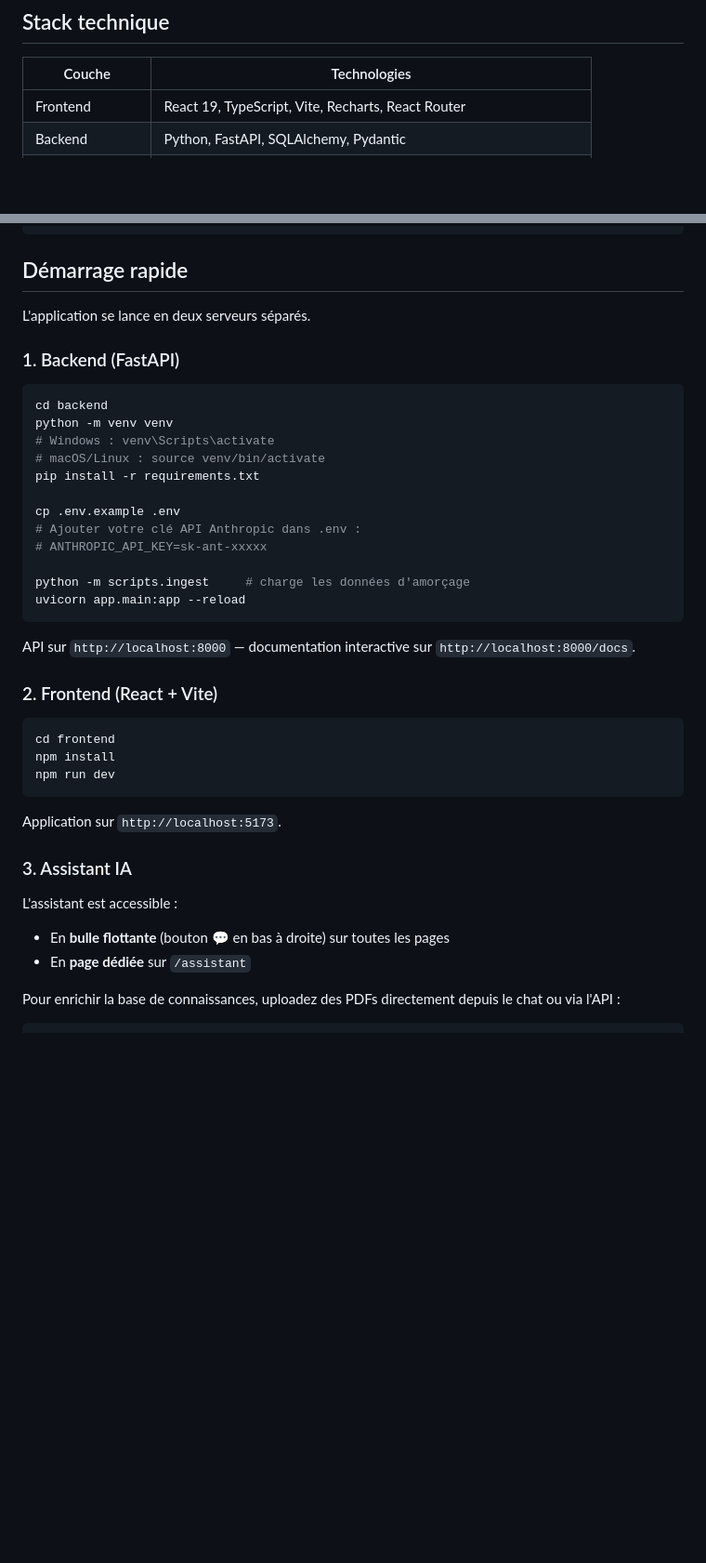
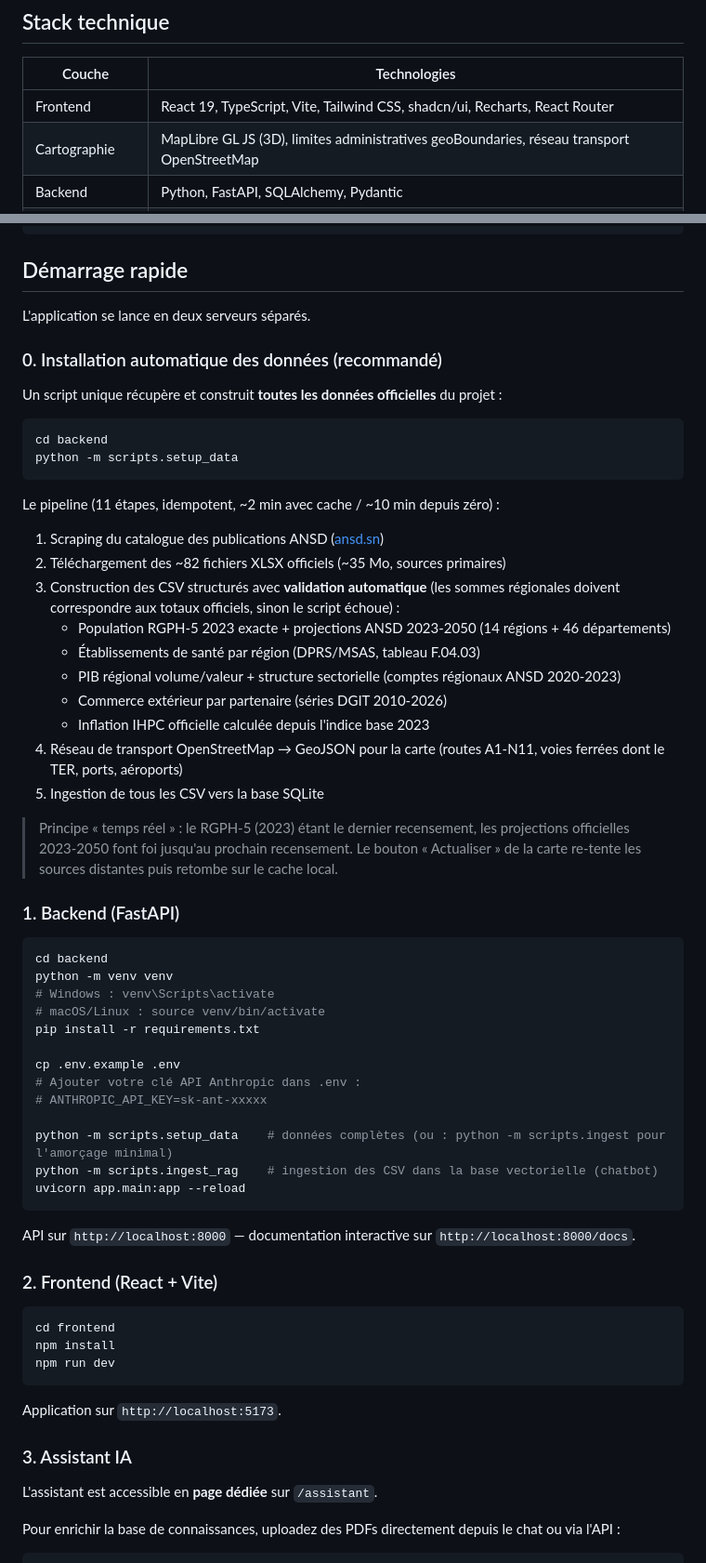
Before and after one commit to daiki91/ansd_hackathon, a Markdown page: README.md, 2 parts joined by grey strips. Shown at 93% size. Drawn GitHub-style; blank space fills up the shorter version.

Commit message:
docs: README a jour -- installation auto des donnees, carte 3D, endpoints actuels

````diff
--- a/README.md
+++ b/README.md
@@ -10,7 +10,8 @@ Le cahier des charges complet du projet est disponible dans [`cahier_des_charges
 
 | Couche | Technologies |
 |---|---|
-| Frontend | React 19, TypeScript, Vite, Recharts, React Router |
+| Frontend | React 19, TypeScript, Vite, Tailwind CSS, shadcn/ui, Recharts, React Router |
+| Cartographie | MapLibre GL JS (3D), limites administratives geoBoundaries, réseau transport OpenStreetMap |
 | Backend | Python, FastAPI, SQLAlchemy, Pydantic |
 | Base de données | SQLite (dev) / Supabase PostgreSQL + PostGIS (prod) |
 | IA / RAG | LangChain, Anthropic Claude, ChromaDB, HuggingFace Embeddings |
@@ -48,6 +49,31 @@ ansd_hackathon/
 
 L'application se lance en deux serveurs séparés.
 
+### 0. Installation automatique des données (recommandé)
+
+Un script unique récupère et construit **toutes les données officielles** du projet :
+
+```bash
+cd backend
+python -m scripts.setup_data
+```
+
+Le pipeline (11 étapes, idempotent, ~2 min avec cache / ~10 min depuis zéro) :
+1. Scraping du catalogue des publications ANSD ([ansd.sn](https://www.ansd.sn/toutes-les-publications))
+2. Téléchargement des ~82 fichiers XLSX officiels (~35 Mo, sources primaires)
+3. Construction des CSV structurés avec **validation automatique** (les sommes régionales doivent correspondre aux totaux officiels, sinon le script échoue) :
+   - Population RGPH-5 2023 exacte + projections ANSD 2023-2050 (14 régions + 46 départements)
+   - Établissements de santé par région (DPRS/MSAS, tableau F.04.03)
+   - PIB régional volume/valeur + structure sectorielle (comptes régionaux ANSD 2020-2023)
+   - Commerce extérieur par partenaire (séries DGIT 2010-2026)
+   - Inflation IHPC officielle calculée depuis l'indice base 2023
+4. Réseau de transport OpenStreetMap → GeoJSON pour la carte (routes A1-N11, voies ferrées dont le TER, ports, aéroports)
+5. Ingestion de tous les CSV vers la base SQLite
+
+> Principe « temps réel » : le RGPH-5 (2023) étant le dernier recensement, les projections
+> officielles 2023-2050 font foi jusqu'au prochain recensement. Le bouton
+> « Actualiser » de la carte re-tente les sources distantes puis retombe sur le cache local.
+
 ### 1. Backend (FastAPI)
 
 ```bash
@@ -61,7 +87,8 @@ cp .env.example .env
 # Ajouter votre clé API Anthropic dans .env :
 # ANTHROPIC_API_KEY=sk-ant-xxxxx
 
-python -m scripts.ingest     # charge les données d'amorçage
+python -m scripts.setup_data    # données complètes (ou : python -m scripts.ingest pour l'amorçage minimal)
+python -m scripts.ingest_rag    # ingestion des CSV dans la base vectorielle (chatbot)
 uvicorn app.main:app --reload
 ```
 
@@ -79,9 +106,7 @@ Application sur `http://localhost:5173`.
 
 ### 3. Assistant IA
 
-L'assistant est accessible :
-- En **bulle flottante** (bouton 💬 en bas à droite) sur toutes les pages
-- En **page dédiée** sur `/assistant`
+L'assistant est accessible en **page dédiée** sur `/assistant`.
 
 Pour enrichir la base de connaissances, uploadez des PDFs directement depuis le chat ou via l'API :
 
````
Also changed, not shown: other parts of README.md (+23 -14 lines).
